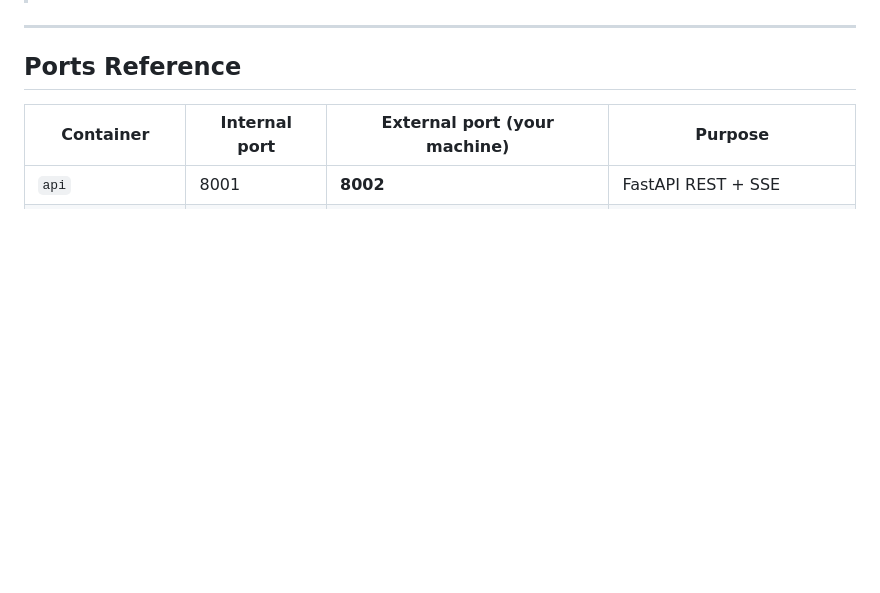
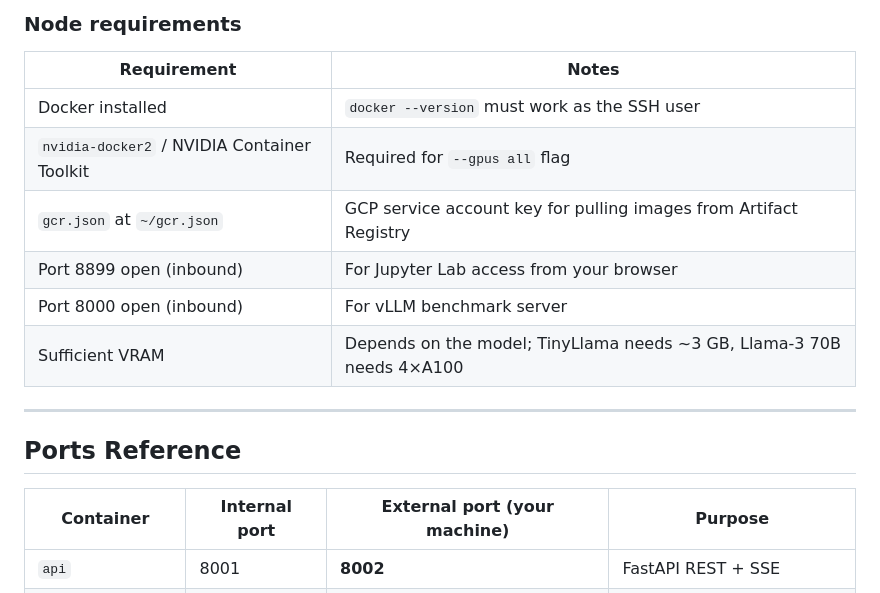
Before and after one commit to corespan/aistudio-server, a Markdown page: README.md, the part around one of its changes. Rendered like a GitHub page; blank space fills up the shorter version.

```diff
--- a/README.md
+++ b/README.md
@@ -33,3 +94,13 @@ Services start at:
+### Node requirements
+
+| Requirement | Notes |
+|-------------|-------|
+| Docker installed | `docker --version` must work as the SSH user |
+| `nvidia-docker2` / NVIDIA Container Toolkit | Required for `--gpus all` flag |
+| `gcr.json` at `~/gcr.json` | GCP service account key for pulling images from Artifact Registry |
+| Port 8899 open (inbound) | For Jupyter Lab access from your browser |
+| Port 8000 open (inbound) | For vLLM benchmark server |
+| Sufficient VRAM | Depends on the model; TinyLlama needs ~3 GB, Llama-3 70B needs 4×A100 |
 
 ---
 
```
Also changed, not shown: other parts of README.md (+61 -0 lines).
